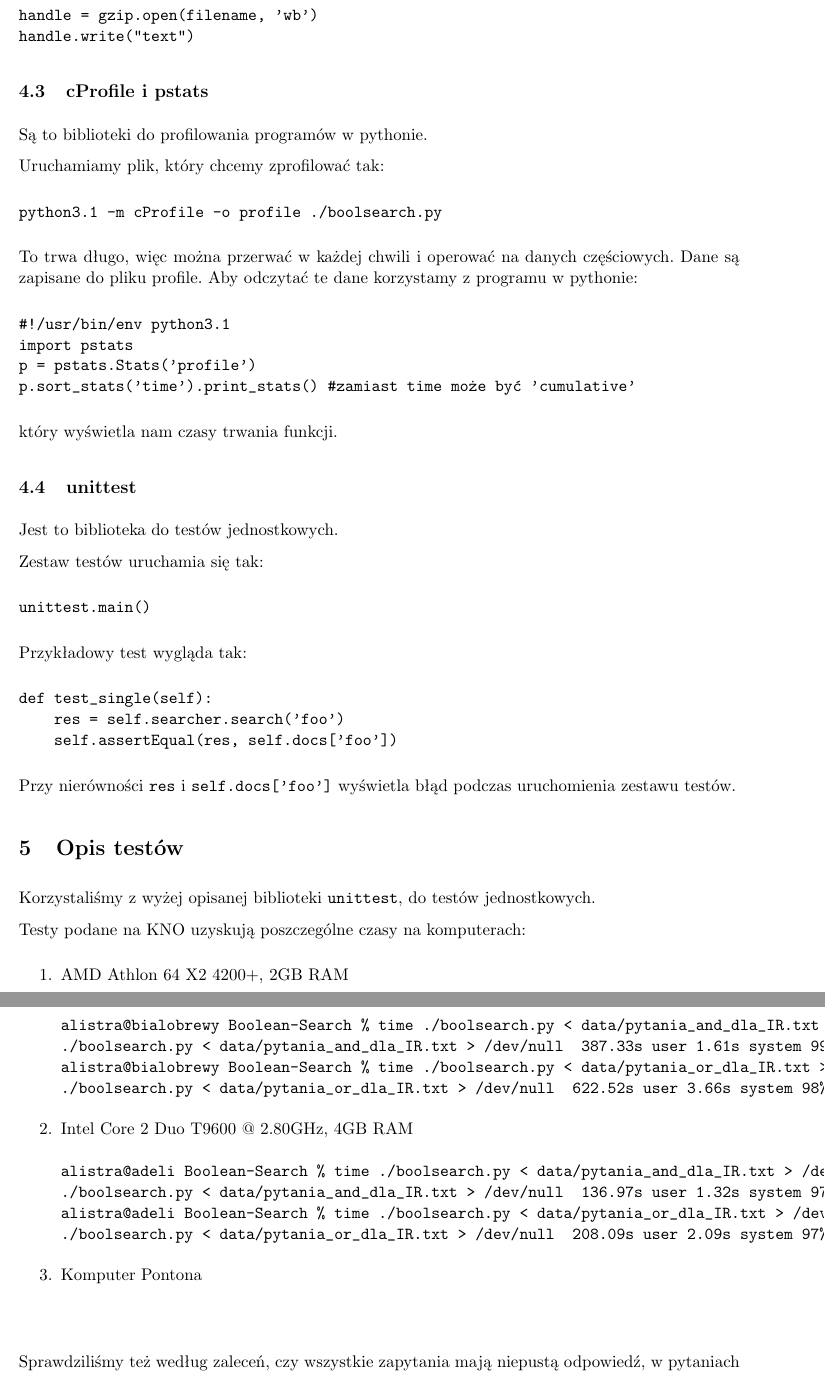
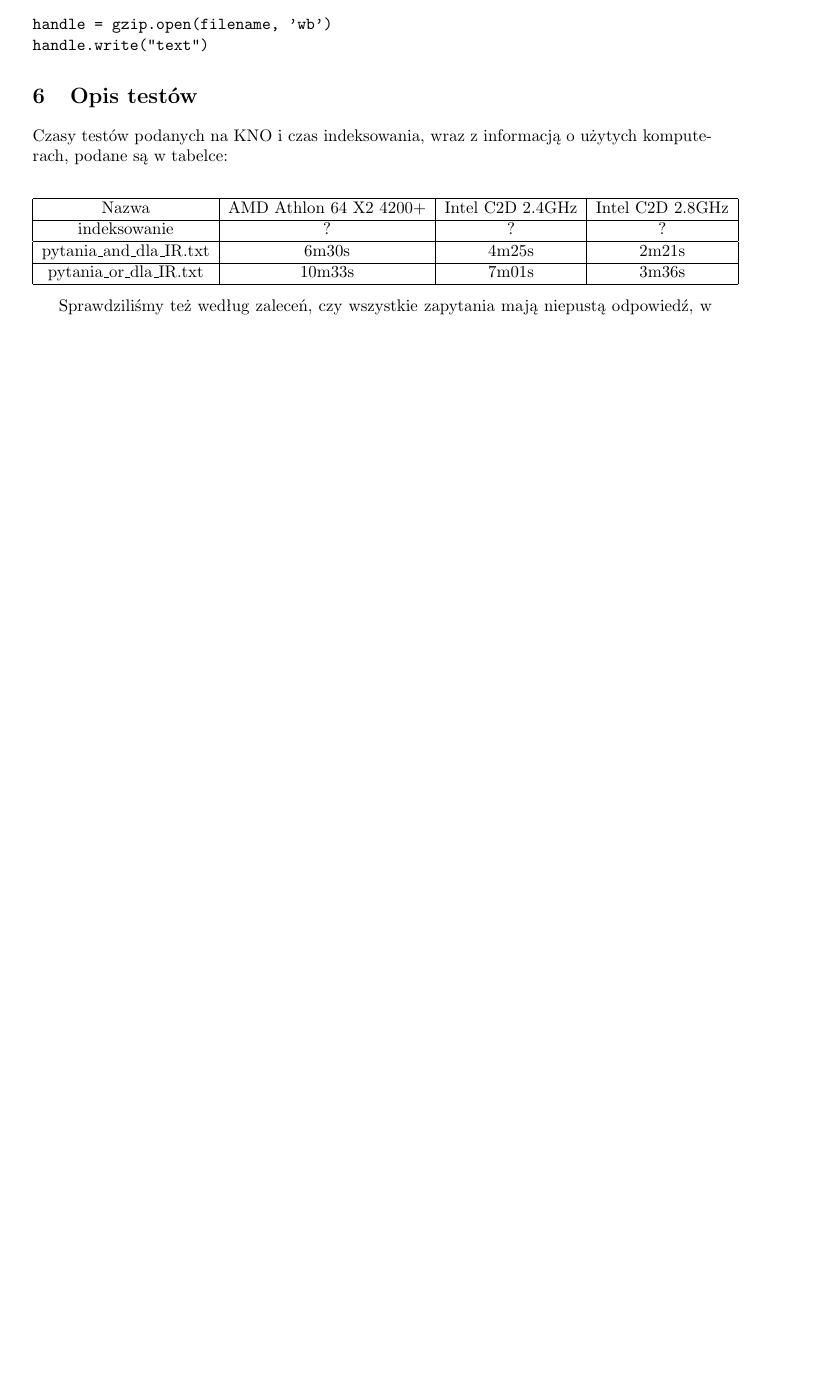
Before and after one commit to alistra/Boolean-Search, a LaTeX document (docs/doc.tex): two parts of pages 3 and 4 of 4 before the commit and part of page 3 of 3 after it, the two joined at a grey line, cut so that both start at the same text, the shorter picture padded with empty space. Compiled offline with pdfLaTeX.

Commit message:
update documentation

```diff
--- a/docs/doc.tex
+++ b/docs/doc.tex
@@ -98,3 +85,4 @@ Używamy jej do serializacji słowników przechowywujących postingi i dane z mo
 \subsection{gzip}
 Jest to biblioteka do zapisywania i odczytywania plików skompresowanych programem \texttt{gzip}.
 
+Używana jest specjalna funkcja do otwarcia pliku, która zwraca nam uchwyt, którego można używać do pisania lub czytania:
@@ -103,63 +90,19 @@ Używamy specjalnej funkcji do otwarcia pliku, która zwraca nam uchwyt, do któ
 handle = gzip.open(filename, 'wb')
 handle.write("text")
 \end{verbatim}
-\subsection{cProfile i pstats}
-Są to biblioteki do profilowania programów w pythonie.
-
-Uruchamiamy plik, który chcemy zprofilować tak:
-\begin{verbatim}
-python3.1 -m cProfile -o profile ./boolsearch.py
-\end{verbatim}
-To trwa długo, więc można przerwać w każdej chwili i operować na danych częściowych. Dane są zapisane do pliku profile. Aby odczytać te dane korzystamy z programu w pythonie:
-\begin{verbatim}
-#!/usr/bin/env python3.1
-import pstats
-p = pstats.Stats('profile')
-p.sort_stats('time').print_stats() #zamiast time może być 'cumulative'
-\end{verbatim}
-który wyświetla nam czasy trwania funkcji.
-\subsection{unittest}
-Jest to biblioteka do testów jednostkowych.
-
-Zestaw testów uruchamia się tak:
-\begin{verbatim}
-unittest.main()
-\end{verbatim}
-
-Przykładowy test wygląda tak:
-\begin{verbatim}
-def test_single(self):
-    res = self.searcher.search('foo')
-    self.assertEqual(res, self.docs['foo'])
-\end{verbatim}
-Przy nierówności \texttt{res} i \texttt{self.docs['foo']} wyświetla błąd podczas uruchomienia zestawu testów.
 
 \section{Opis testów}
-Korzystaliśmy z wyżej opisanej biblioteki \texttt{unittest}, do testów jednostkowych.
+Czasy testów podanych na KNO i czas indeksowania, wraz z informacją o użytych komputerach, podane są w tabelce:
+\begin{center}
+\begin{tabular}{|c|c|c|c|}
+\hline
+Nazwa & AMD Athlon 64 X2 4200+ & Intel C2D 2.4GHz & Intel C2D 2.8GHz \\ \hline
+indeksowanie & ? & ? & ? \\ \hline
+pytania\_and\_dla\_IR.txt & 6m30s & 4m25s & 2m21s \\ \hline
+pytania\_or\_dla\_IR.txt & 10m33s & 7m01s & 3m36s \\ \hline
+\end{tabular}
+\end{center}
 
-Testy podane na KNO uzyskują poszczególne czasy na komputerach:
-\begin{enumerate}
-\item AMD Athlon 64 X2 4200+, 2GB RAM
-\begin{verbatim}
-alistra@bialobrewy Boolean-Search % time ./boolsearch.py < data/pytania_and_dla_IR.txt > /dev/null
-./boolsearch.py < data/pytania_and_dla_IR.txt > /dev/null  387.33s user 1.61s system 99% cpu 6:30.49 total
-alistra@bialobrewy Boolean-Search % time ./boolsearch.py < data/pytania_or_dla_IR.txt > /dev/null
-./boolsearch.py < data/pytania_or_dla_IR.txt > /dev/null  622.52s user 3.66s system 98% cpu 10:33.42 total
-\end{verbatim}
-\item Intel Core 2 Duo T9600 @ 2.80GHz, 4GB RAM
-\begin{verbatim}
-alistra@adeli Boolean-Search % time ./boolsearch.py < data/pytania_and_dla_IR.txt > /dev/null
-./boolsearch.py < data/pytania_and_dla_IR.txt > /dev/null  136.97s user 1.32s system 97% cpu 2:21.35 total
-alistra@adeli Boolean-Search % time ./boolsearch.py < data/pytania_or_dla_IR.txt > /dev/null
-./boolsearch.py < data/pytania_or_dla_IR.txt > /dev/null  208.09s user 2.09s system 97% cpu 3:36.62 total
-\end{verbatim}
-\item Komputer Pontona
-\begin{verbatim}
-\end{verbatim}
-\end{enumerate}
-
-Sprawdziliśmy też według zaleceń, czy wszystkie zapytania mają niepustą odpowiedź, w pytaniach dla \texttt{and} i \texttt{or}:
-\begin{verbatim}
-\end{verbatim}
+Sprawdziliśmy też według zaleceń, czy wszystkie zapytania mają niepustą odpowiedź, w pytaniach dla \texttt{and} i \texttt{or}.
 
 \end{document}
```
Also changed, not shown: docs/doc.pdf (deleted), docs/doc.tex (120 more changed lines).
